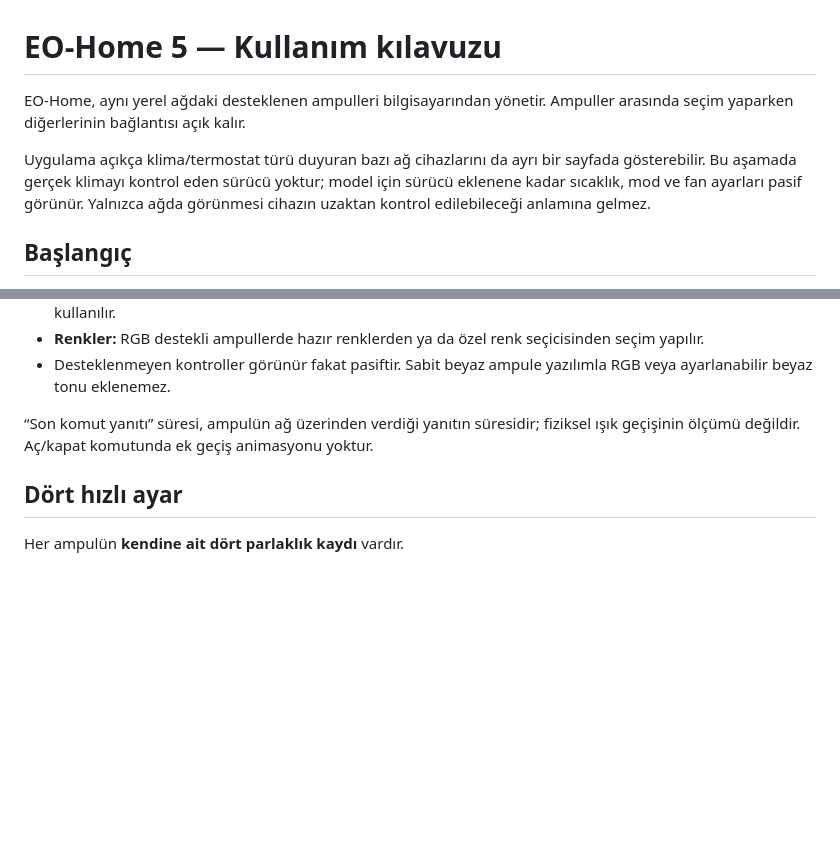
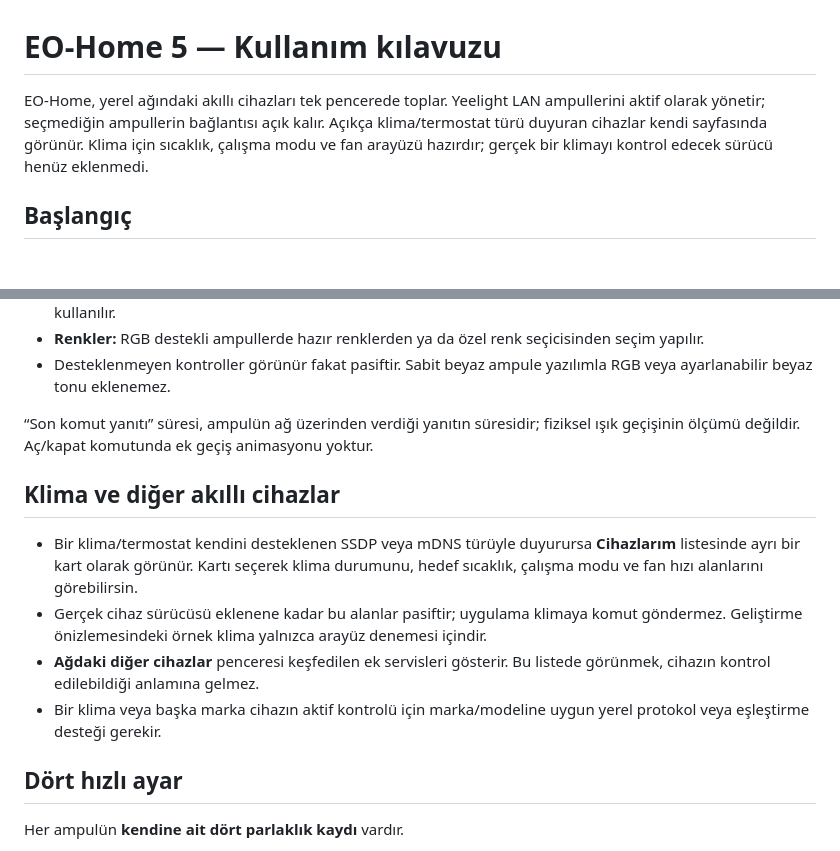
Before and after one commit to erenozhan95/EO-Home, a Markdown page: docs/KULLANIM.md, 2 parts joined by grey strips. Rendered like a GitHub page; blank space fills up the shorter version.

```diff
--- a/docs/KULLANIM.md
+++ b/docs/KULLANIM.md
@@ -1,12 +1,10 @@
 # EO-Home 5 — Kullanım kılavuzu
 
-EO-Home, aynı yerel ağdaki desteklenen ampulleri bilgisayarından yönetir.
-Ampuller arasında seçim yaparken diğerlerinin bağlantısı açık kalır.
-
-Uygulama açıkça klima/termostat türü duyuran bazı ağ cihazlarını da ayrı bir
-sayfada gösterebilir. Bu aşamada gerçek klimayı kontrol eden sürücü yoktur;
-model için sürücü eklenene kadar sıcaklık, mod ve fan ayarları pasif görünür.
-Yalnızca ağda görünmesi cihazın uzaktan kontrol edilebileceği anlamına gelmez.
+EO-Home, yerel ağındaki akıllı cihazları tek pencerede toplar. Yeelight LAN
+ampullerini aktif olarak yönetir; seçmediğin ampullerin bağlantısı açık kalır.
+Açıkça klima/termostat türü duyuran cihazlar kendi sayfasında görünür.
+Klima için sıcaklık, çalışma modu ve fan arayüzü hazırdır; gerçek bir klimayı
+kontrol edecek sürücü henüz eklenmedi.
 
 ## Başlangıç
 
@@ -40,6 +38,19 @@ Uygulamadan ışığı kapatmak bağlantıyı kapatmaz.
 
 “Son komut yanıtı” süresi, ampulün ağ üzerinden verdiği yanıtın süresidir;
 fiziksel ışık geçişinin ölçümü değildir. Aç/kapat komutunda ek geçiş animasyonu yoktur.
+
+## Klima ve diğer akıllı cihazlar
+
+- Bir klima/termostat kendini desteklenen SSDP veya mDNS türüyle duyurursa
+  **Cihazlarım** listesinde ayrı bir kart olarak görünür. Kartı seçerek klima
+  durumunu, hedef sıcaklık, çalışma modu ve fan hızı alanlarını görebilirsin.
+- Gerçek cihaz sürücüsü eklenene kadar bu alanlar pasiftir; uygulama klimaya
+  komut göndermez. Geliştirme önizlemesindeki örnek klima yalnızca arayüz
+  denemesi içindir.
+- **Ağdaki diğer cihazlar** penceresi keşfedilen ek servisleri gösterir.
+  Bu listede görünmek, cihazın kontrol edilebildiği anlamına gelmez.
+- Bir klima veya başka marka cihazın aktif kontrolü için marka/modeline uygun
+  yerel protokol veya eşleştirme desteği gerekir.
 
 ## Dört hızlı ayar
 
```
Also changed, not shown: README.md (+15 -5 lines).
